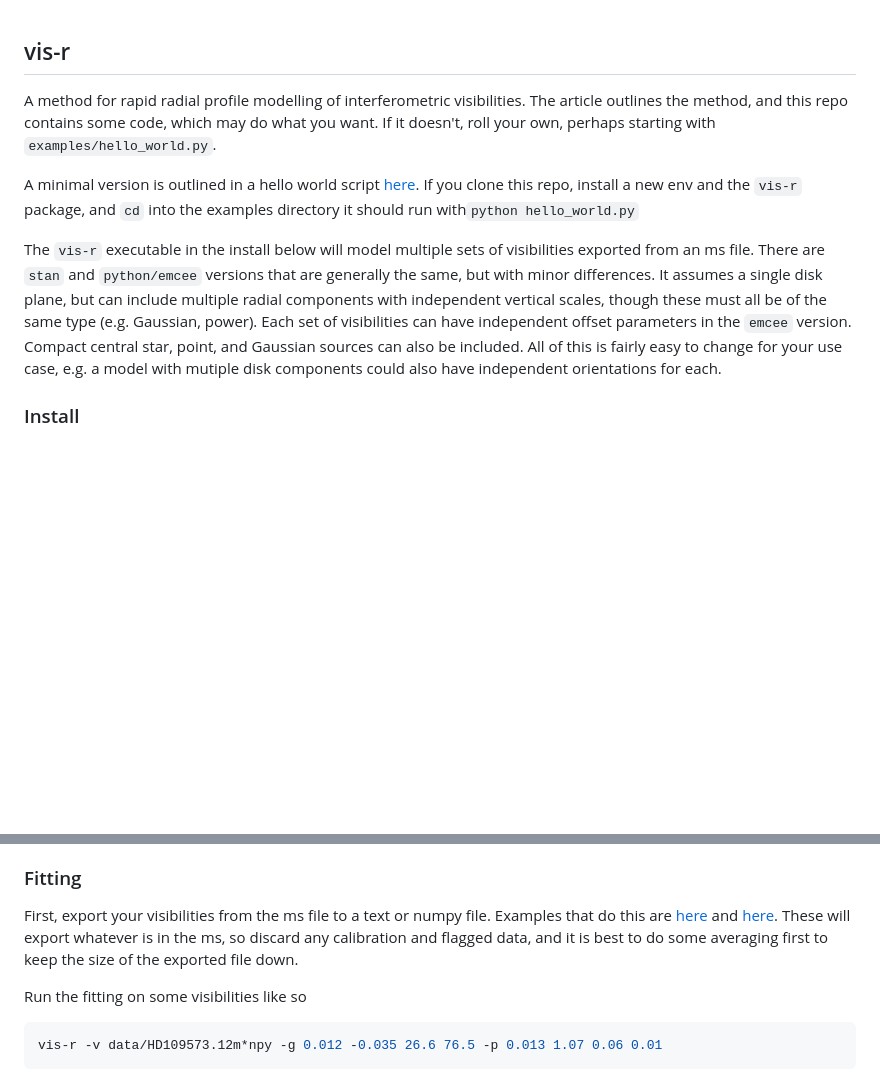
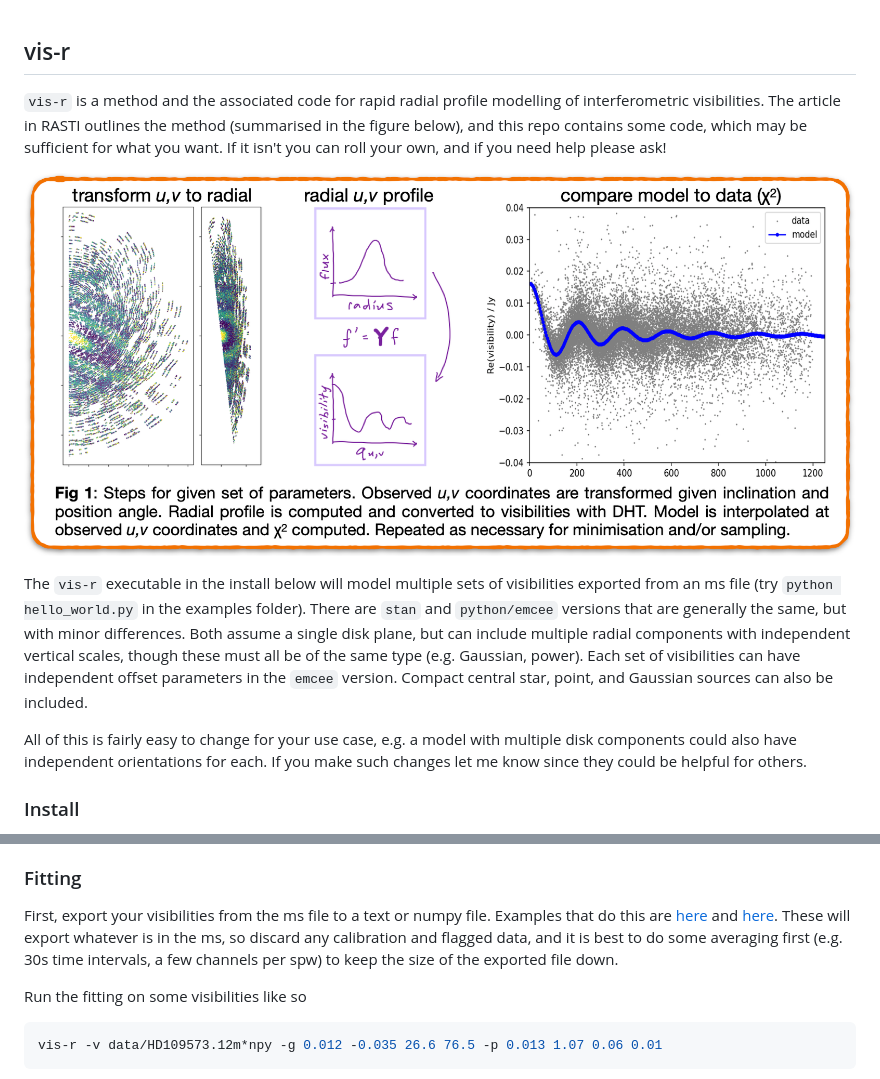
Before and after one commit to drgmk/vis-r, a Markdown page: README.md, 2 parts joined by grey strips. Rendered like a GitHub page; pictures changed too: doc/vis-r.png (added); blank space fills up the shorter version.

````diff
--- a/README.md
+++ b/README.md
@@ -1,25 +1,24 @@
 vis-r
 -----
 
-A method for rapid radial profile modelling of interferometric visibilities.
-The article outlines the method, and this repo contains some code,
-which may do what you want. If it doesn't,
-roll your own, perhaps starting with `examples/hello_world.py`.
+`vis-r` is a method and the associated code for rapid radial profile modelling of interferometric visibilities.
+The article in RASTI outlines the method (summarised in the figure below), and this repo contains some code,
+which may be sufficient for what you want. If it isn't you can roll your own, and if you need help please ask!
 
-A minimal version is outlined in a hello world script [here](examples/hello_world.py).
-If you clone this repo, install a new env and the `vis-r` package, and `cd`
-into the examples directory it should run with`python hello_world.py`
+![img](doc/vis-r.png)
 
 The `vis-r` executable in the install below will model multiple sets of
-visibilities exported from an ms file. There are `stan` and `python/emcee`
+visibilities exported from an ms file (try `python hello_world.py` in the examples folder). There are `stan` and `python/emcee`
 versions that are generally the same, but with minor differences.
-It assumes a single disk plane, but can include multiple radial components
+Both assume a single disk plane, but can include multiple radial components
 with independent vertical scales, though these must all be of the same type
 (e.g. Gaussian, power). Each set of visibilities can have independent offset
 parameters in the `emcee` version.  Compact central star, point, and Gaussian
-sources can also be included. All of this is fairly easy to change for your
-use case, e.g. a model with mutiple disk components
-could also have independent orientations for each.
+sources can also be included.
+
+All of this is fairly easy to change for your use case, e.g. a model with multiple disk components
+could also have independent orientations for each. If you make such changes let
+me know since they could be helpful for others.
 
 ### Install
 
@@ -42,7 +41,7 @@ First, export your visibilities from the ms file to a text or numpy file.
 Examples that do this are [here](https://github.com/drgmk/alma/blob/a10e4e40e84ff3a25dfa3b0067fec5f4c3713b1d/alma/casa.py#L226)
 and [here](https://github.com/dlmatra/miao/blob/master/utils/mstonumpyortxt_multiple.py).
 These will export whatever is in the ms, so discard any calibration and flagged data, and it is
-best to do some averaging first to keep the size of the exported file down.
+best to do some averaging first (e.g. 30s time intervals, a few channels per spw) to keep the size of the exported file down.
 
 Run the fitting on some visibilities like so
 ```shell
````
